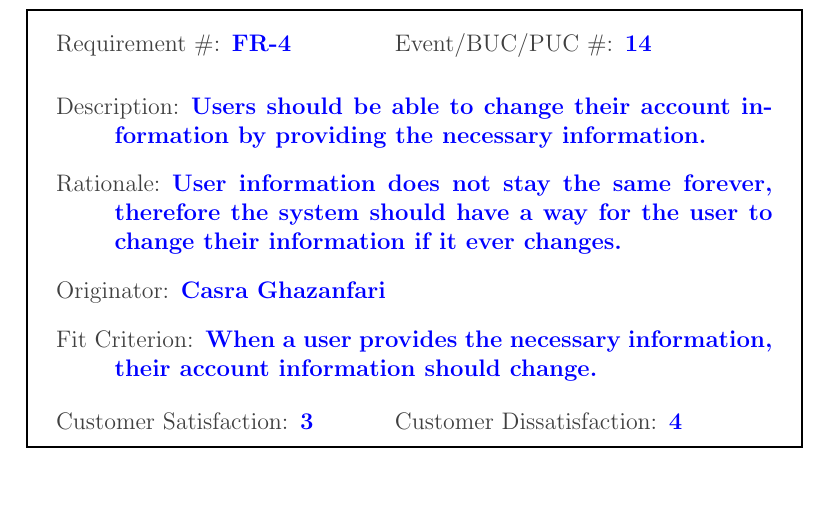
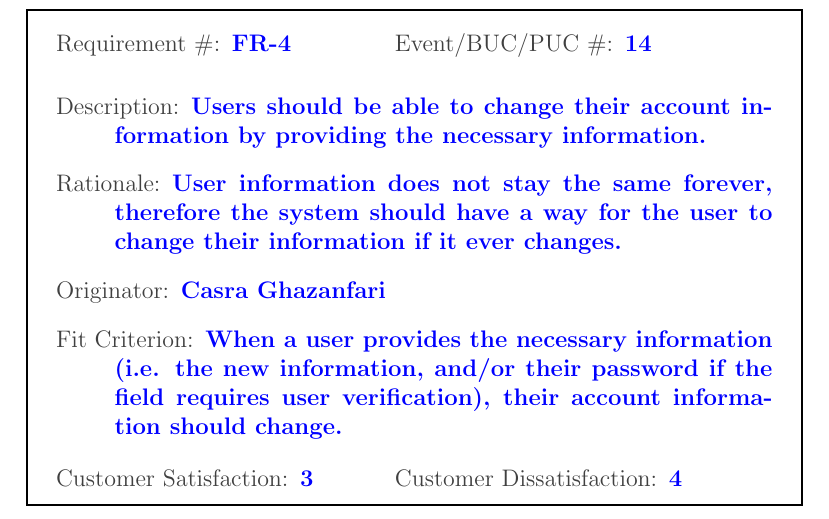
Before and after one commit to Nicholas-Fabugais-Inaba/Sandlot, a LaTeX document (docs/SRS-Volere/SRS.tex): part of page 26 of 69, cut so that both start at the same text, the shorter picture padded with empty space. Compiled offline with pdfLaTeX.

Commit message:
Cleared up vagueness in FR-3 to FR-5 closing #64

```diff
--- a/docs/SRS-Volere/SRS.tex
+++ b/docs/SRS-Volere/SRS.tex
@@ -601,7 +601,8 @@ Not applicable.
   therefore the system should have a way for the user to change
   their information if it ever changes.
   \reqorig Casra Ghazanfari
-  \reqfit When a user provides the necessary information,
+  \reqfit When a user provides the necessary information
+  (i.e. the new information, and/or their password if the field requires user verification),
   their account information should change.
   \twoinline
     {\reqsatis 3}
```
Also changed, not shown: docs/SRS-Volere/SRS.tex (1 more changed lines).
